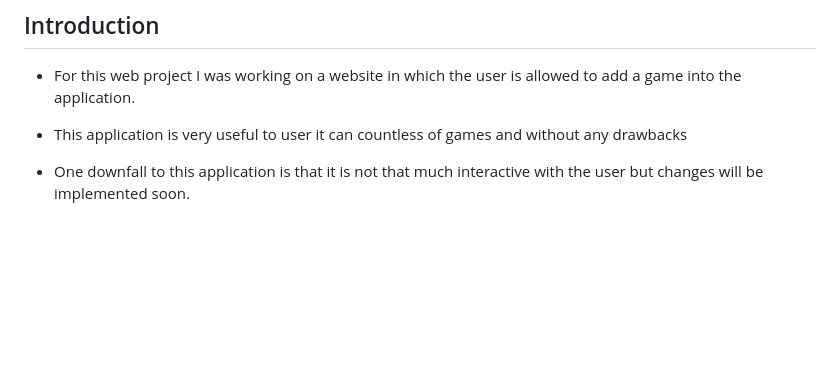
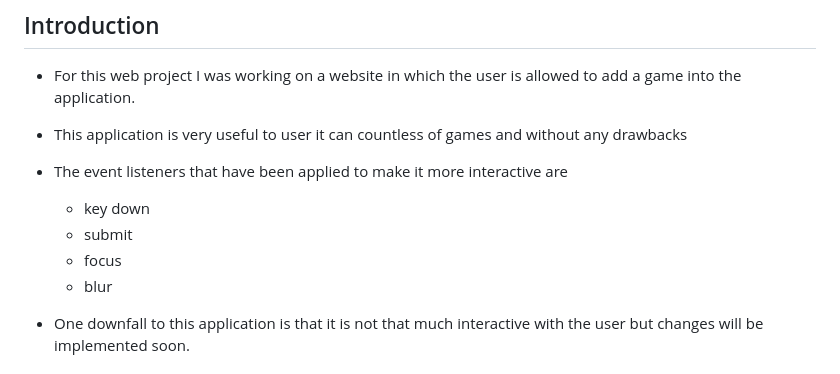
Before and after one commit to Jeremy-3/Phase-1-project, a Markdown page: README.md, the part around the change. Drawn GitHub-style; blank space fills up the shorter version.

Commit message:
added more information on the introduction

```diff
--- a/README.md
+++ b/README.md
@@ -80,6 +80,12 @@ https://phase-1-project-lemon.vercel.app/
 - For this web project I was working on a website in which the user is allowed to add a game into the application.
 
 - This  application is very useful to user it can countless of games and without any drawbacks
+- The event listeners that have been applied to make it more interactive are
+
+  -  key down
+  - submit
+  - focus
+  - blur
 
 - One downfall to this application is that it is not that much interactive with the user but changes will be implemented soon.
 
```
